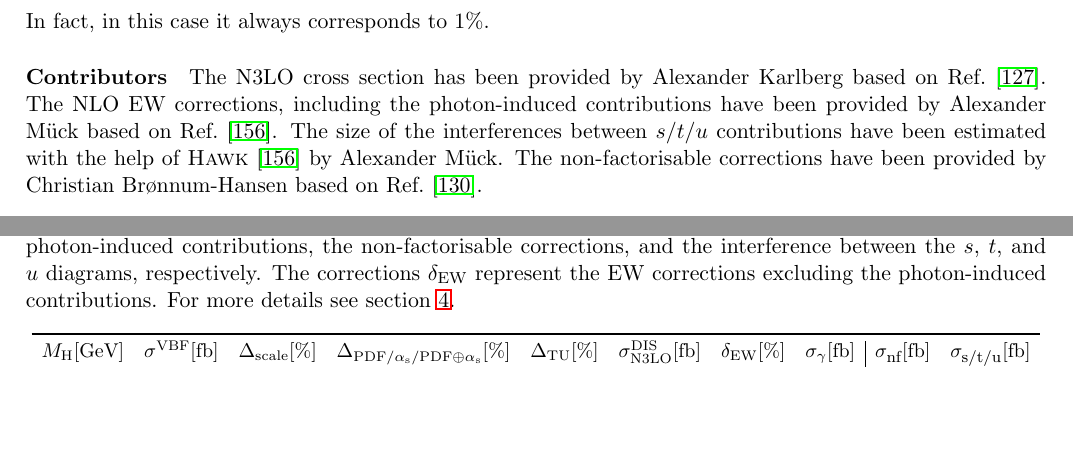
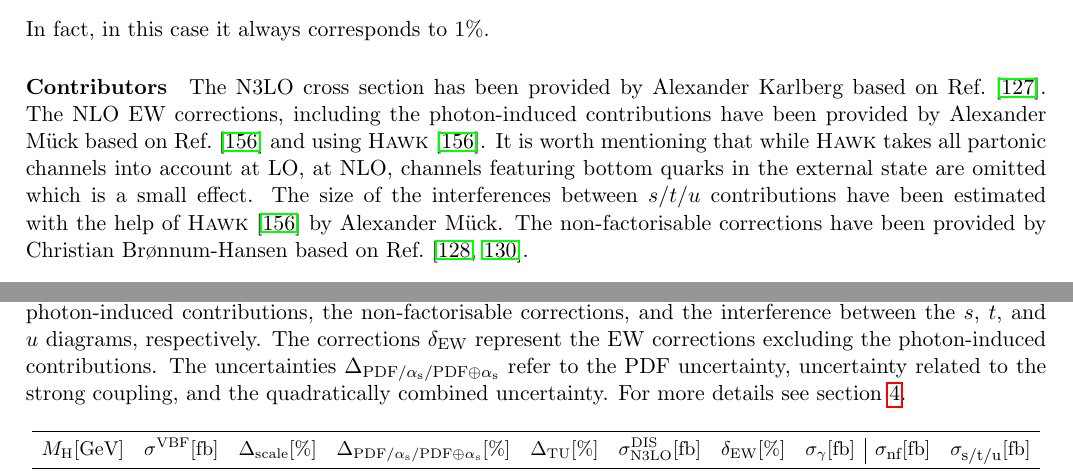
Before and after one commit to bmistlbe/InclusiveHXSUpdate, a LaTeX document (InclusiveXSUpdate.tex, which reads Chapters/VBF.tex, Chapters/tables_vbf.tex): two parts of pages 18 and 40 of 61, joined at a grey line, cut so that both start at the same text, the shorter picture padded with empty space. Compiled offline with pdfLaTeX.

Commit message:
Some more corrections on VBF section

```diff
--- a/Chapters/VBF.tex
+++ b/Chapters/VBF.tex
@@ -55,6 +56,7 @@ In fact, in this case it always corresponds to $1\%$.
 \paragraph{Contributors}
 
 The $\NNNLO$ cross section has been provided by Alexander Karlberg based on Ref.~\cite{Dreyer:2016oyx}.
-The NLO EW corrections, including the photon-induced contributions have been provided by Alexander M\"uck based on Ref.~\cite{Denner:2014cla}.
+The NLO EW corrections, including the photon-induced contributions have been provided by Alexander M\"uck based on Ref.~\cite{Denner:2014cla} and using {\sc Hawk}~\cite{Denner:2014cla}.
+It is worth mentioning that while {\sc Hawk} takes all partonic channels into account at LO, at NLO, channels featuring bottom quarks in the external state are omitted which is a small effect.
 The size of the interferences between $s/t/u$ contributions have been estimated with the help of {\sc Hawk}~\cite{Denner:2014cla} by Alexander Mück.
-The non-factorisable corrections have been provided by Christian Br{\o}nnum-Hansen based on Ref.~\cite{Asteriadis:2023nyl}.
+The non-factorisable corrections have been provided by Christian Br{\o}nnum-Hansen based on Ref.~\cite{Liu:2019tuy,Asteriadis:2023nyl}.
--- a/Chapters/tables_vbf.tex
+++ b/Chapters/tables_vbf.tex
@@ -3,6 +3,7 @@
 and their uncertainties for different Higgs-boson masses $\MH$.
 The cross sections $\sigma_{\NNNLO}^{\DIS}$, $\sigma_{\gamma}$, $\sigma_{\mbox{\scriptsize nf}}$, $\sigma_{\mbox{\scriptsize s/t/u}}$ refer to the NNNLO QCD cross section in the DIS approximation, the EW corrections without photon-induced contributions, the non-factorisable corrections, and the interference between the $s$, $t$, and $u$ diagrams, respectively.
 The corrections $\delta_{\ELWK}$ represent the EW corrections excluding the photon-induced contributions.
+The uncertainties $\Delta_{\mathrm{PDF}/\alphas/\mathrm{PDF\oplus\alphas}}$ refer to the PDF uncertainty, uncertainty related to the strong coupling, and the quadratically combined uncertainty.
 For more details see section~\ref{sec:VBF}.}
 \label{tab:vbf_XStot_7}
 \begin{center}%
@@ -39,6 +40,7 @@ $130.00$ & $1192$ & $^{+0.060}_{-0.051}$ & $\pm 2.3/\pm 0.3/\pm 2.4$ & $\pm 1.0$
 and their uncertainties for different Higgs-boson masses $\MH$.
 The cross sections $\sigma_{\NNNLO}^{\DIS}$, $\sigma_{\gamma}$, $\sigma_{\mbox{\scriptsize nf}}$, $\sigma_{\mbox{\scriptsize s/t/u}}$ refer to the NNNLO QCD cross section in the DIS approximation, the EW corrections without photon-induced contributions, the non-factorisable corrections, and the interference between the $s$, $t$, and $u$ diagrams, respectively.
 The corrections $\delta_{\ELWK}$ represent the EW corrections excluding the photon-induced contributions.
+The uncertainties $\Delta_{\mathrm{PDF}/\alphas/\mathrm{PDF\oplus\alphas}}$ refer to the PDF uncertainty, uncertainty related to the strong coupling, and the quadratically combined uncertainty.
 For more details see section~\ref{sec:VBF}.}
 \label{tab:vbf_XStot_8}
 \begin{center}%
@@ -75,6 +77,7 @@ $130.00$ & $1542$ & $^{+0.079}_{-0.061}$ & $\pm 2.3/\pm 0.3/\pm 2.3$ & $\pm 1.0$
 and their uncertainties for different Higgs-boson masses $\MH$.
 The cross sections $\sigma_{\NNNLO}^{\DIS}$, $\sigma_{\gamma}$, $\sigma_{\mbox{\scriptsize nf}}$, $\sigma_{\mbox{\scriptsize s/t/u}}$ refer to the NNNLO QCD cross section in the DIS approximation, the EW corrections without photon-induced contributions, the non-factorisable corrections, and the interference between the $s$, $t$, and $u$ diagrams, respectively.
 The corrections $\delta_{\ELWK}$ represent the EW corrections excluding the photon-induced contributions.
+The uncertainties $\Delta_{\mathrm{PDF}/\alphas/\mathrm{PDF\oplus\alphas}}$ refer to the PDF uncertainty, uncertainty related to the strong coupling, and the quadratically combined uncertainty.
 For more details see section~\ref{sec:VBF}.}
 \label{tab:vbf_XStot_13}
 \begin{center}%
@@ -111,6 +114,7 @@ $130.00$ & $3667$ & $^{+0.13}_{-0.094}$ & $\pm 2.2/\pm 0.3/\pm 2.2$ & $\pm 0.9$
 and their uncertainties for different Higgs-boson masses $\MH$.
 The cross sections $\sigma_{\NNNLO}^{\DIS}$, $\sigma_{\gamma}$, $\sigma_{\mbox{\scriptsize nf}}$, $\sigma_{\mbox{\scriptsize s/t/u}}$ refer to the NNNLO QCD cross section in the DIS approximation, the EW corrections without photon-induced contributions, the non-factorisable corrections, and the interference between the $s$, $t$, and $u$ diagrams, respectively.
 The corrections $\delta_{\ELWK}$ represent the EW corrections excluding the photon-induced contributions.
+The uncertainties $\Delta_{\mathrm{PDF}/\alphas/\mathrm{PDF\oplus\alphas}}$ refer to the PDF uncertainty, uncertainty related to the strong coupling, and the quadratically combined uncertainty.
 For more details see section~\ref{sec:VBF}.}
 \label{tab:vbf_XStot_136}
 \begin{center}%
```
Also changed, not shown: Chapters/VBF.tex (3 more changed lines).
